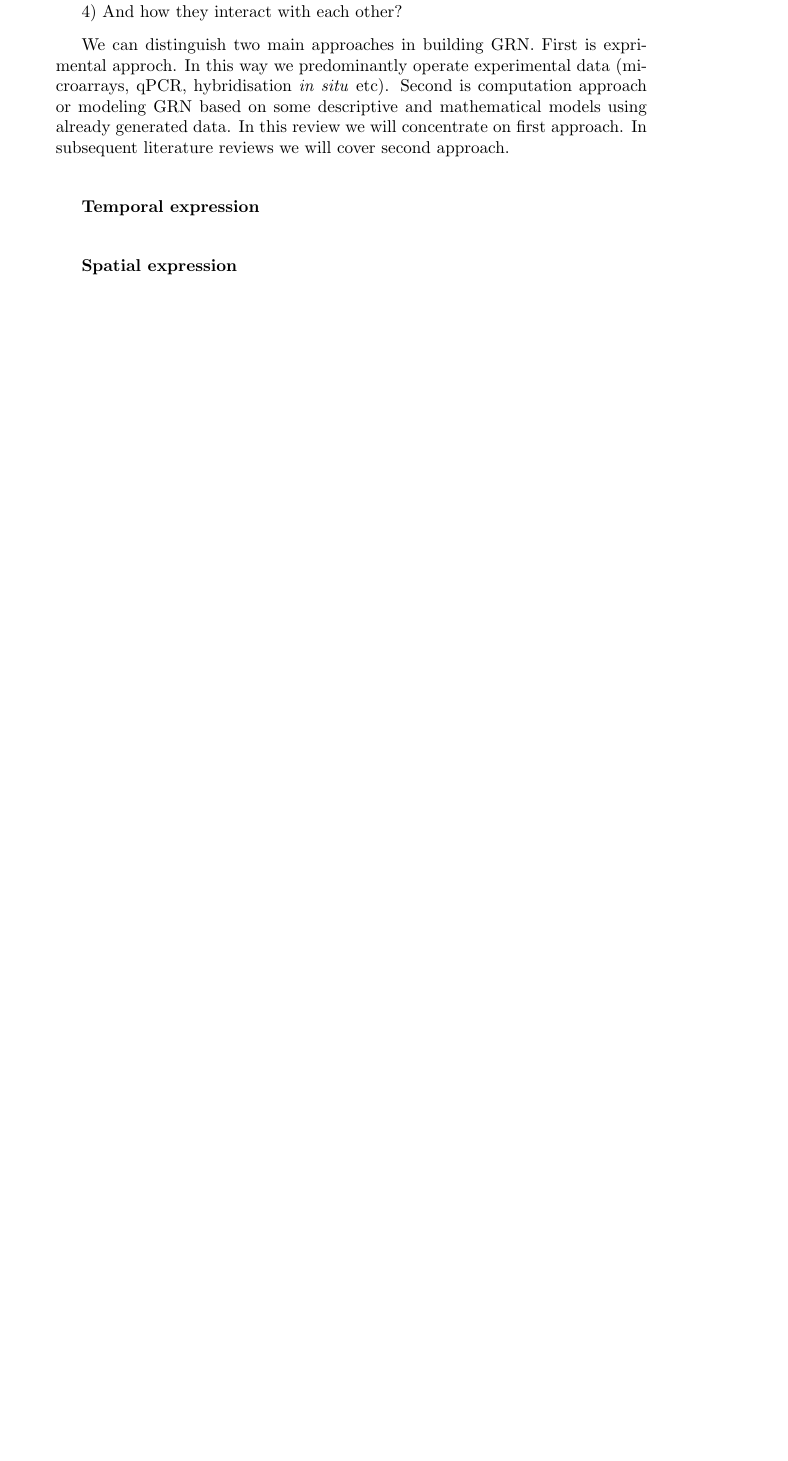
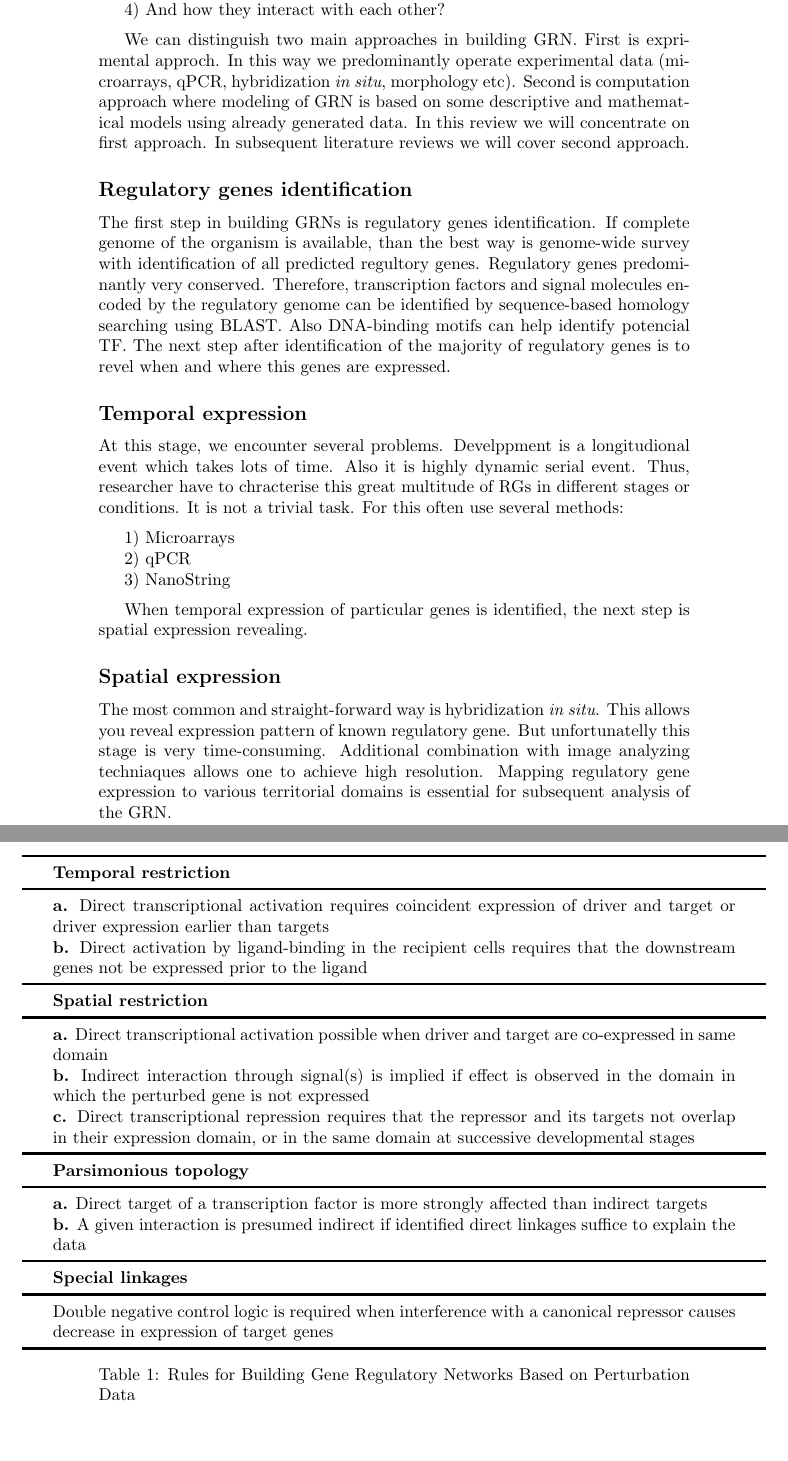
Before and after one commit to faramer86/GRN, a LaTeX document (GRN.tex): part of page 3 of 5 before the commit and two parts of pages 4 and 5 of 7 after it, the two joined at a grey line, cut so that both start at the same text, the shorter picture padded with empty space. Compiled offline with pdfLaTeX.

Commit message:
14.01.19

```diff
--- a/GRN.tex
+++ b/GRN.tex
@@ -1,5 +1,7 @@
-\documentclass[a4paper, twoside]{report}
+\documentclass[a4paper, oneside]{report}
 \usepackage{graphicx}
 \DeclareGraphicsExtensions{.pdf,.png,.jpg}
-
+\usepackage{blindtext}
+\usepackage{tabularx}
+\usepackage[english]{babel}
 \begin{document}
@@ -99,18 +105,100 @@ In order to build GRN related to any development process we need the following d
 
-3) Where does that happens? (Spatial expression)
+3) Where do that happens? (Spatial expression)
 
 4) And how they interact with each other?
 
 \vspace{2mm}
 
-We can distinguish two main approaches in building GRN. First is exprimental approch. In this way we predominantly operate experimental data (microarrays, qPCR, hybridisation \textit{in situ} etc). Second is computation approach or modeling GRN based on some descriptive and mathematical models using already generated data. In this review we will concentrate on first approach. In subsequent literature reviews we will cover second approach.
+We can distinguish two main approaches in building GRN. First is exprimental approch. In this way we predominantly operate experimental data (microarrays, qPCR, hybridization \textit{in situ}, morphology etc). Second is computation approach where modeling of GRN is based on some descriptive and mathematical models using already generated data. In this review we will concentrate on first approach. In subsequent literature reviews we will cover second approach.
 
-\subparagraph{Temporal expression}
+\subsection*{Regulatory genes identification}
 
-\subparagraph{Spatial expression}
+The first step in building GRNs is regulatory genes identification.
+If complete genome of the organism is available, than the best way is  genome-wide survey with identification of all predicted regultory genes.
+Regulatory genes predominantly very conserved.
+Therefore, transcription factors and signal molecules encoded by the regulatory genome can be identified by sequence-based homology searching using BLAST.
+Also DNA-binding motifs can help identify potencial TF.
+The next step after identification of the majority of regulatory genes is to revel when and where this genes are expressed.
 
-\subparagraph{Linkages}
 
-\subparagraph{Validation}
+\begin{table}
+	\makebox[\textwidth]{%
+	\begin{tabular}{p{14cm}}
+		\hline
+		\textbf{Temporal restriction}
+		\\
+		\hline
 
-\subparagraph{Visualisation}
+		\textbf{a.} Direct transcriptional activation requires coincident expression of driver and target or driver expression earlier
+		than targets
+
+		\textbf{b.} Direct activation by ligand-binding in the recipient cells requires that the downstream genes not be expressed
+		prior to the ligand
+		\\
+		\hline
+		\textbf{Spatial restriction}
+		\\
+		\hline
+
+		\textbf{a.} Direct transcriptional activation possible when driver and target are co-expressed in same domain
+
+		\textbf{b.} Indirect interaction through signal(s) is implied if effect is observed in the domain in which the perturbed gene
+		is not expressed
+
+		\textbf{c.} Direct transcriptional repression requires that the repressor and its targets not overlap in their expression
+		domain, or in the same domain at successive developmental stages
+		\\
+		\hline
+		\textbf{Parsimonious topology}
+		\\
+		\hline
+
+		\textbf{a.} Direct target of a transcription factor is more strongly affected than indirect targets
+
+		\textbf{b.} A given interaction is presumed indirect if identified direct linkages suffice to explain the data
+		\\
+		\hline
+		\textbf{Special linkages}
+		\\
+		\hline
+
+		Double negative control logic is required when interference with a canonical repressor causes decrease in
+		expression of target genes
+		\\
+		\hline
+
+	\end{tabular}}
+
+	\caption{Rules for Building Gene Regulatory Networks Based on Perturbation Data}
+\end{table}
+
+
+
+\subsection*{Temporal expression}
+
+At this stage, we encounter several problems.
+Develppment is a longitudional event which takes lots of time.
+Also it is highly dynamic serial event.
+Thus, researcher have to chracterise this great multitude of RGs in different stages or conditions.
+It is not a trivial task.
+For this often use several methods:
+
+\vspace{2mm}
+
+1) Microarrays
+
+2) qPCR
+
+3) NanoString
+
+\vspace{2mm}
+
+When temporal expression of particular genes is identified, the next step is spatial expression revealing.
+
+\subsection*{Spatial expression}
+
+The most common and straight-forward way is hybridization \textit{in situ}.
+This allows you reveal expression pattern of known regulatory gene.
+But unfortunatelly this stage is very time-consuming.
+Additional combination with image analyzing techniaques allows one to achieve high resolution.
+Mapping regulatory gene expression to various territorial domains is essential for subsequent analysis of the GRN.
```
Also changed, not shown: GRN.pdf, fig_2.png (added), GRN.tex (34 more changed lines), 3 other files.
